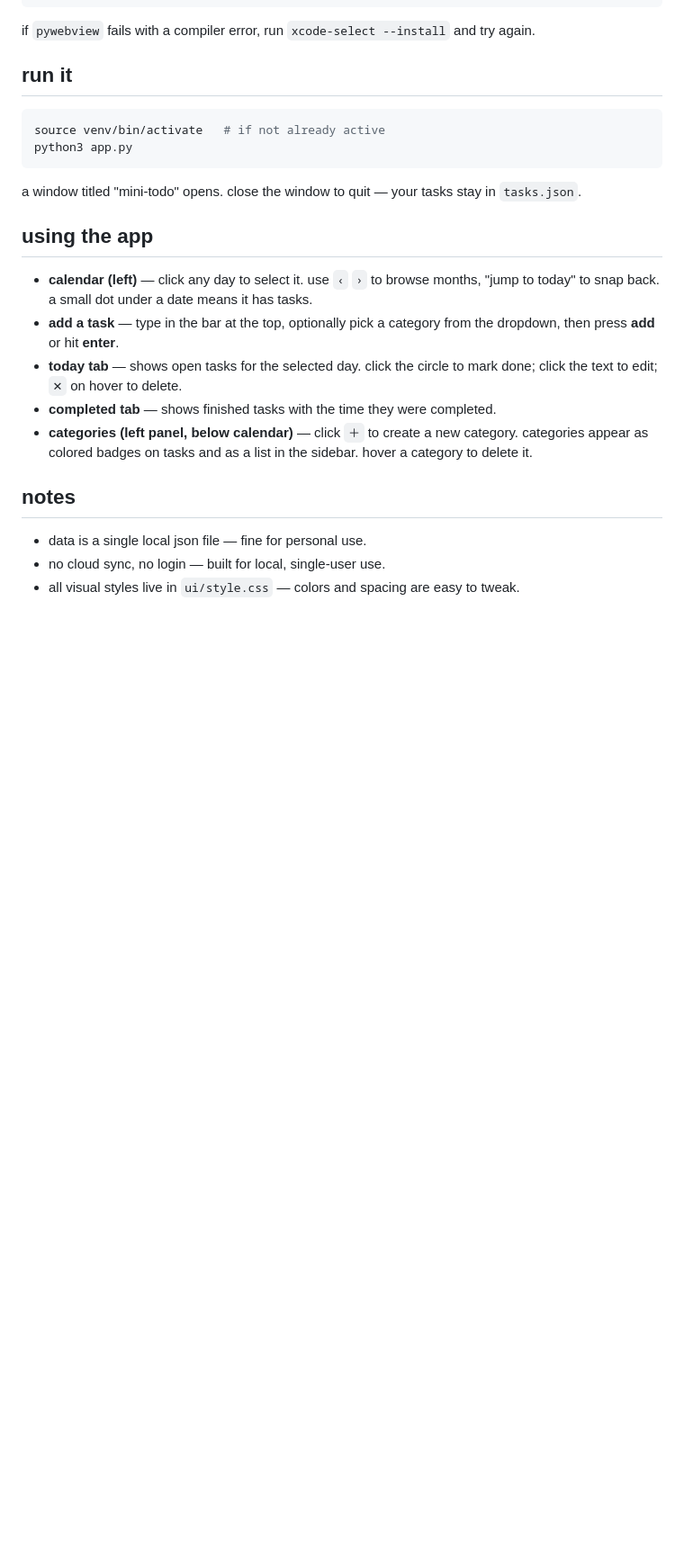
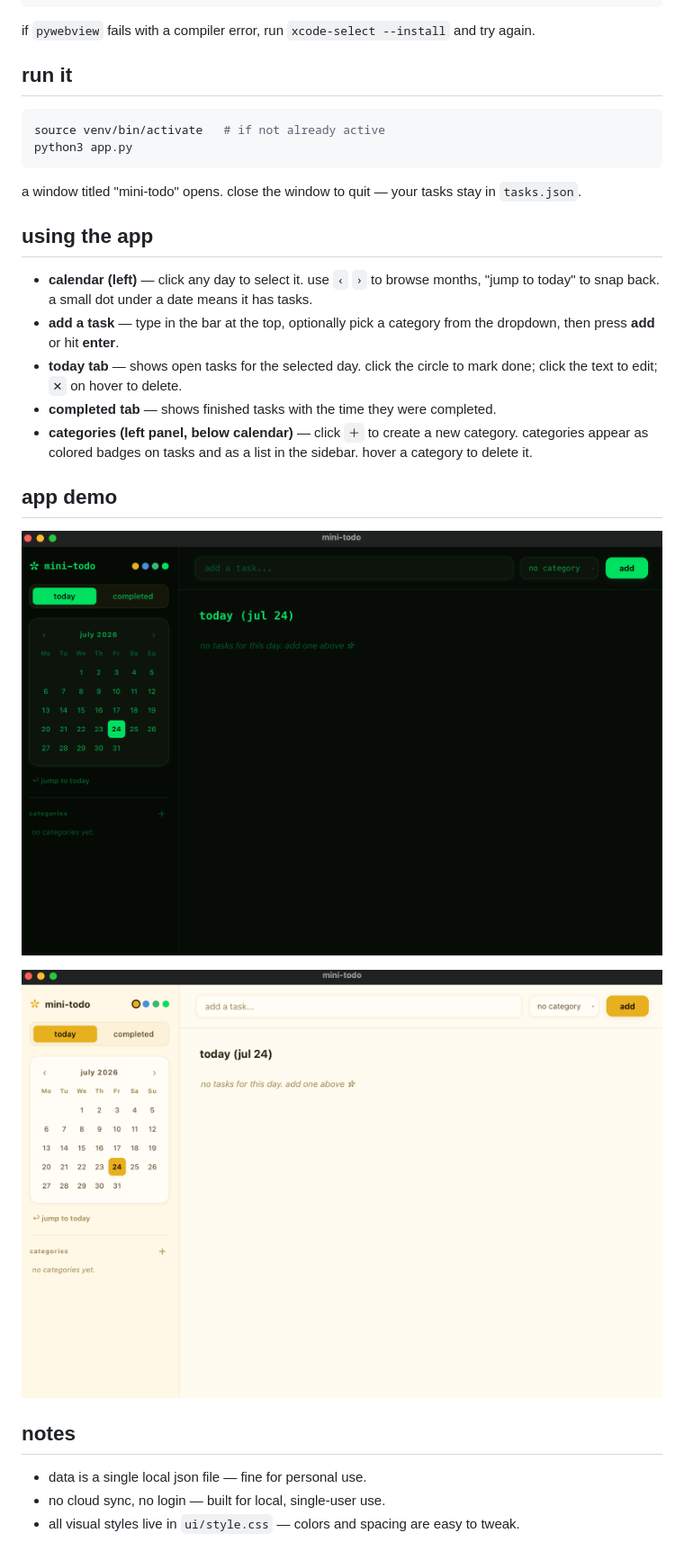
Before and after one commit to lvth-seannie/todo-app, a Markdown page: README.md, the part around one of its changes. Shown at 90% size. Drawn GitHub-style; pictures changed too: images/appdemo1.png (added), images/appdemo2.png (added); blank space fills up the shorter version.

```diff
--- a/README.md
+++ b/README.md
@@ -47,6 +47,12 @@ a window titled "mini-todo" opens. close the window to quit — your tasks stay
 - **completed tab** — shows finished tasks with the time they were completed.
 - **categories (left panel, below calendar)** — click `＋` to create a new category. categories appear as colored badges on tasks and as a list in the sidebar. hover a category to delete it.
 
+## app demo
+
+![](images/appdemo1.png)
+
+![](images/appdemo2.png)
+
 ## notes
 
 - data is a single local json file — fine for personal use.
```
Also changed, not shown: other parts of README.md (+1 -1 lines), 2 other files.
